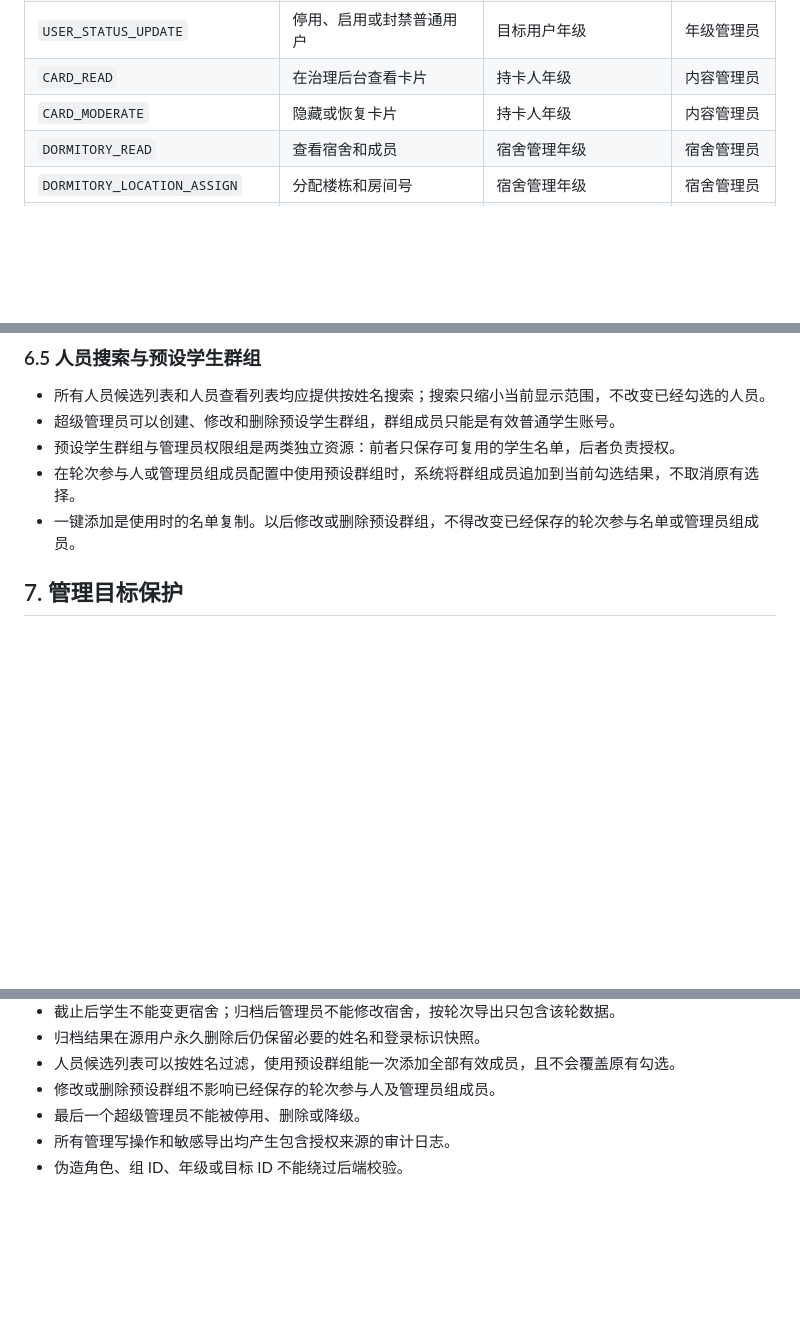
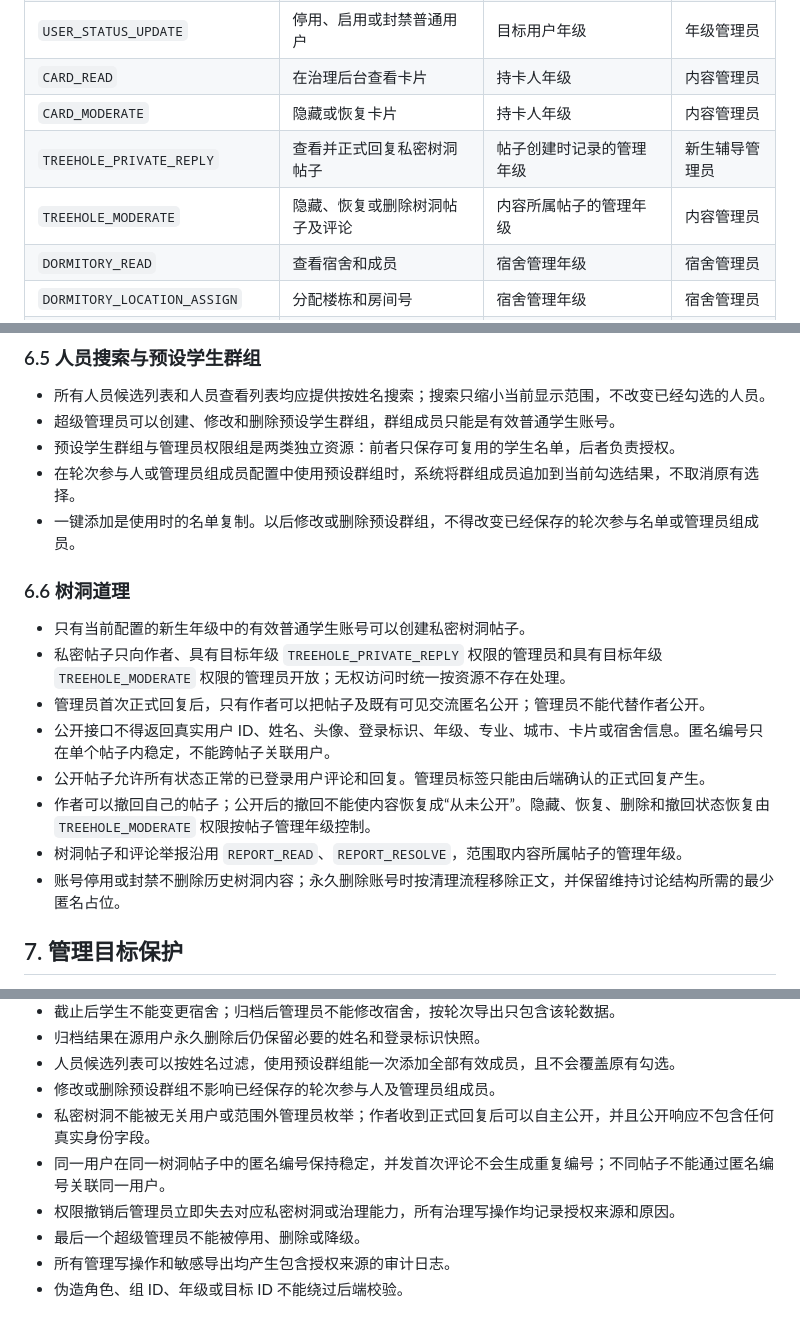
Before and after one commit to Crab-Dave/OpenShude, a Markdown page: docs/身份权限设计.md, 3 parts joined by grey strips. GitHub-like rendering; blank space fills up the shorter version.

Commit message:
docs(treehole): define anonymous support workflow

```diff
--- a/docs/身份权限设计.md
+++ b/docs/身份权限设计.md
@@ -106,6 +106,8 @@
 | `USER_STATUS_UPDATE` | 停用、启用或封禁普通用户 | 目标用户年级 | 年级管理员 |
 | `CARD_READ` | 在治理后台查看卡片 | 持卡人年级 | 内容管理员 |
 | `CARD_MODERATE` | 隐藏或恢复卡片 | 持卡人年级 | 内容管理员 |
+| `TREEHOLE_PRIVATE_REPLY` | 查看并正式回复私密树洞帖子 | 帖子创建时记录的管理年级 | 新生辅导管理员 |
+| `TREEHOLE_MODERATE` | 隐藏、恢复或删除树洞帖子及评论 | 内容所属帖子的管理年级 | 内容管理员 |
 | `DORMITORY_READ` | 查看宿舍和成员 | 宿舍管理年级 | 宿舍管理员 |
 | `DORMITORY_LOCATION_ASSIGN` | 分配楼栋和房间号 | 宿舍管理年级 | 宿舍管理员 |
 | `DORMITORY_CLOSE` | 关闭异常宿舍 | 宿舍管理年级 | 高级宿舍管理员 |
@@ -177,6 +179,17 @@
 - 预设学生群组与管理员权限组是两类独立资源：前者只保存可复用的学生名单，后者负责授权。
 - 在轮次参与人或管理员组成员配置中使用预设群组时，系统将群组成员追加到当前勾选结果，不取消原有选择。
 - 一键添加是使用时的名单复制。以后修改或删除预设群组，不得改变已经保存的轮次参与名单或管理员组成员。
+
+### 6.6 树洞道理
+
+- 只有当前配置的新生年级中的有效普通学生账号可以创建私密树洞帖子。
+- 私密帖子只向作者、具有目标年级 `TREEHOLE_PRIVATE_REPLY` 权限的管理员和具有目标年级 `TREEHOLE_MODERATE` 权限的管理员开放；无权访问时统一按资源不存在处理。
+- 管理员首次正式回复后，只有作者可以把帖子及既有可见交流匿名公开；管理员不能代替作者公开。
+- 公开接口不得返回真实用户 ID、姓名、头像、登录标识、年级、专业、城市、卡片或宿舍信息。匿名编号只在单个帖子内稳定，不能跨帖子关联用户。
+- 公开帖子允许所有状态正常的已登录用户评论和回复。管理员标签只能由后端确认的正式回复产生。
+- 作者可以撤回自己的帖子；公开后的撤回不能使内容恢复成“从未公开”。隐藏、恢复、删除和撤回状态恢复由 `TREEHOLE_MODERATE` 权限按帖子管理年级控制。
+- 树洞帖子和评论举报沿用 `REPORT_READ`、`REPORT_RESOLVE`，范围取内容所属帖子的管理年级。
+- 账号停用或封禁不删除历史树洞内容；永久删除账号时按清理流程移除正文，并保留维持讨论结构所需的最少匿名占位。
 
 ## 7. 管理目标保护
 
@@ -319,6 +334,9 @@ authorize(actor, permissionCode, resourceScope, target)
 - 归档结果在源用户永久删除后仍保留必要的姓名和登录标识快照。
 - 人员候选列表可以按姓名过滤，使用预设群组能一次添加全部有效成员，且不会覆盖原有勾选。
 - 修改或删除预设群组不影响已经保存的轮次参与人及管理员组成员。
+- 私密树洞不能被无关用户或范围外管理员枚举；作者收到正式回复后可以自主公开，并且公开响应不包含任何真实身份字段。
+- 同一用户在同一树洞帖子中的匿名编号保持稳定，并发首次评论不会生成重复编号；不同帖子不能通过匿名编号关联同一用户。
+- 权限撤销后管理员立即失去对应私密树洞或治理能力，所有治理写操作均记录授权来源和原因。
 - 最后一个超级管理员不能被停用、删除或降级。
 - 所有管理写操作和敏感导出均产生包含授权来源的审计日志。
 - 伪造角色、组 ID、年级或目标 ID 不能绕过后端校验。
```
Also changed, not shown: other parts of docs/身份权限设计.md (+2 -0 lines), docs/树洞道理页面设计.md (added, +367 -0 lines).
